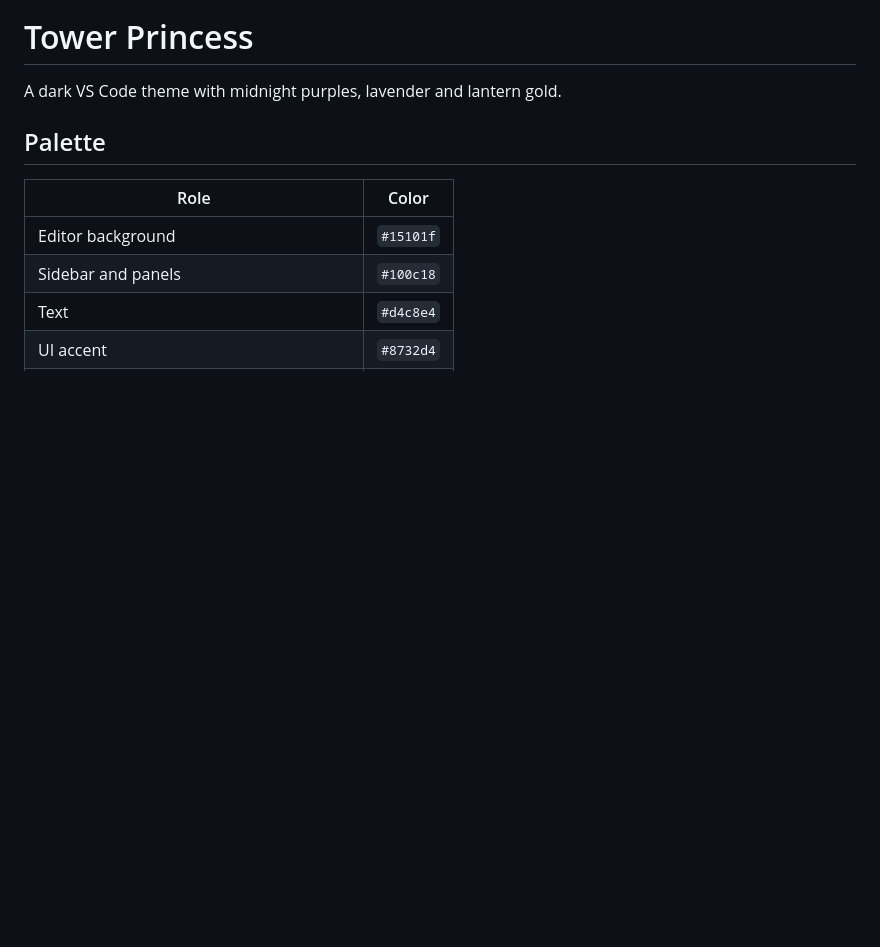
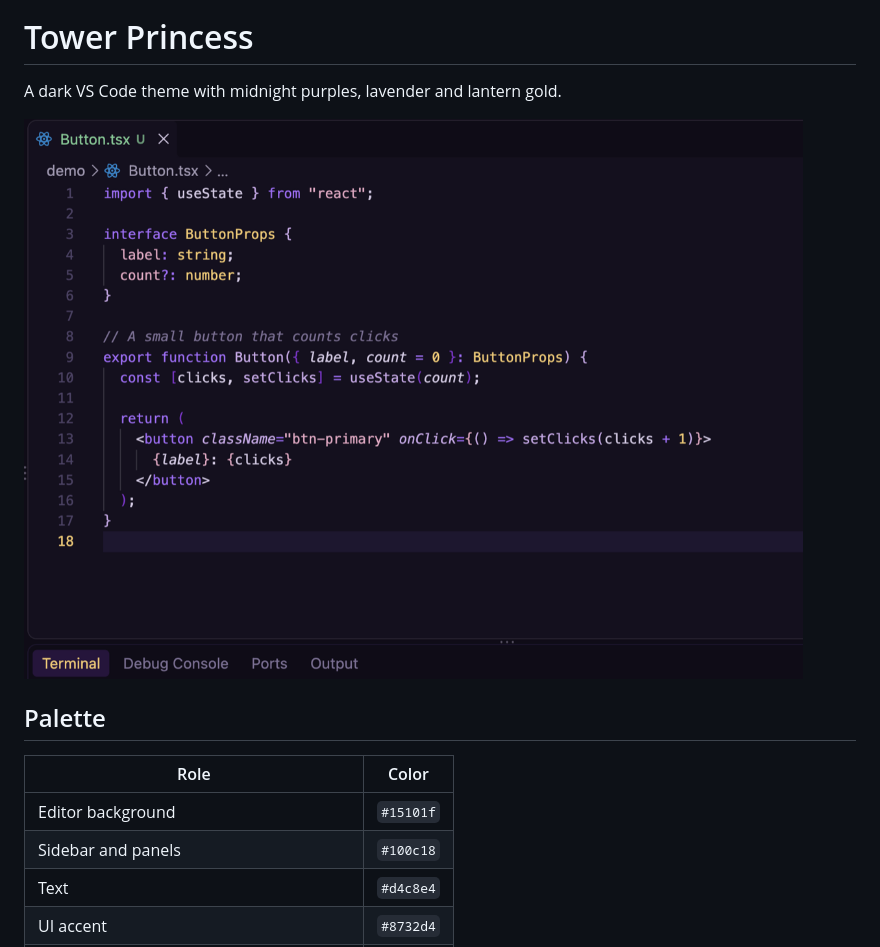
Before and after one commit to thaisemanuele/tower-princess, a Markdown page: README.md, the part around the change. Rendered like a GitHub page; pictures changed too: images/screenshot.png (added); blank space fills up the shorter version.

Commit message:
Add screenshot and demo file

```diff
--- a/README.md
+++ b/README.md
@@ -5,6 +5,8 @@
 # Tower Princess
 
 A dark VS Code theme with midnight purples, lavender and lantern gold.
+
+![Tower Princess theme in a React file](images/screenshot.png)
 
 ## Palette
 
```
Also changed, not shown: 2 other files.
